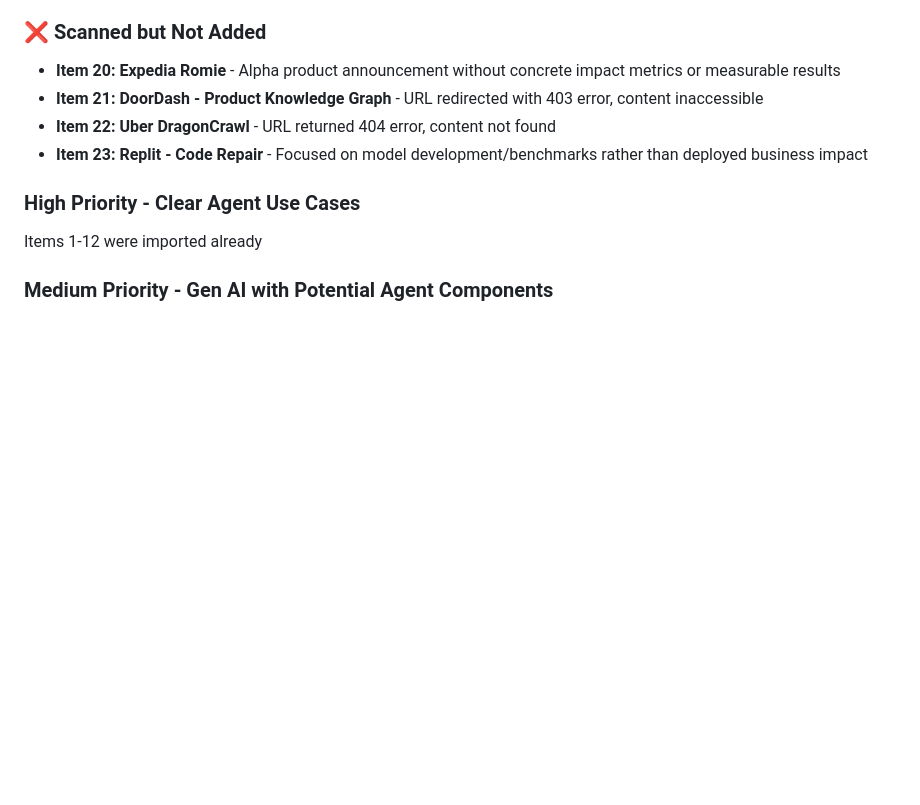
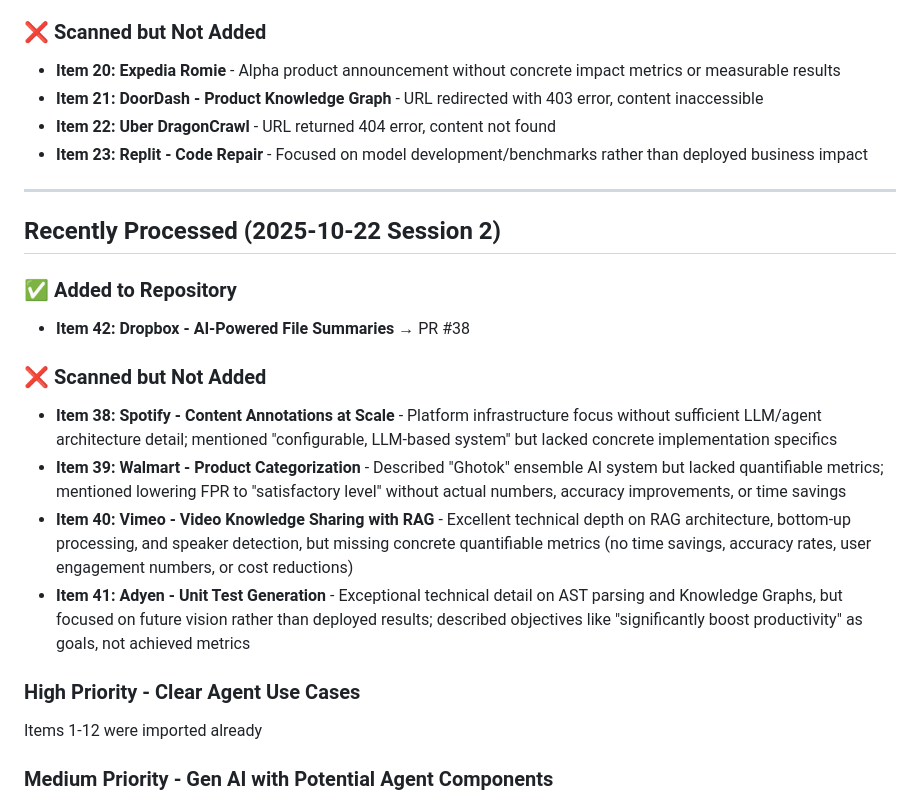
Before and after one commit to laneparton/awesome-agents, a Markdown page: potential-examples.md, the part around the change. GitHub-like rendering; blank space fills up the shorter version.

Commit message:
Update potential-examples.md with Session 2 processing notes
Processed items 38-42 from potential-examples.md:
- ✅ Item 42 (Dropbox) added → PR #38
- ❌ Items 38,39,40,41 skipped due to insufficient quantifiable metrics

All skipped items had technical depth but lacked concrete measurable
business impact (time savings, accuracy rates, cost reductions, etc.)

```diff
--- a/potential-examples.md
+++ b/potential-examples.md
@@ -12,6 +12,19 @@
 - **Item 21: DoorDash - Product Knowledge Graph** - URL redirected with 403 error, content inaccessible
 - **Item 22: Uber DragonCrawl** - URL returned 404 error, content not found
 - **Item 23: Replit - Code Repair** - Focused on model development/benchmarks rather than deployed business impact
+
+---
+
+## Recently Processed (2025-10-22 Session 2)
+
+### ✅ Added to Repository
+- **Item 42: Dropbox - AI-Powered File Summaries** → PR #38
+
+### ❌ Scanned but Not Added
+- **Item 38: Spotify - Content Annotations at Scale** - Platform infrastructure focus without sufficient LLM/agent architecture detail; mentioned "configurable, LLM-based system" but lacked concrete implementation specifics
+- **Item 39: Walmart - Product Categorization** - Described "Ghotok" ensemble AI system but lacked quantifiable metrics; mentioned lowering FPR to "satisfactory level" without actual numbers, accuracy improvements, or time savings
+- **Item 40: Vimeo - Video Knowledge Sharing with RAG** - Excellent technical depth on RAG architecture, bottom-up processing, and speaker detection, but missing concrete quantifiable metrics (no time savings, accuracy rates, user engagement numbers, or cost reductions)
+- **Item 41: Adyen - Unit Test Generation** - Exceptional technical detail on AST parsing and Knowledge Graphs, but focused on future vision rather than deployed results; described objectives like "significantly boost productivity" as goals, not achieved metrics
 
 ### High Priority - Clear Agent Use Cases
 
```
